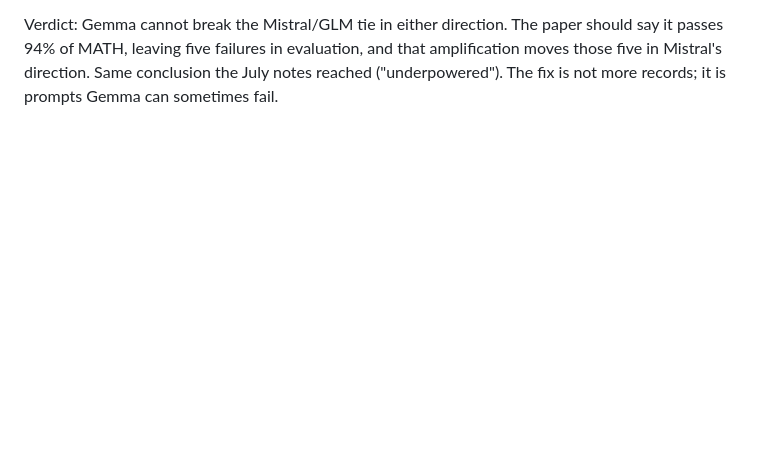
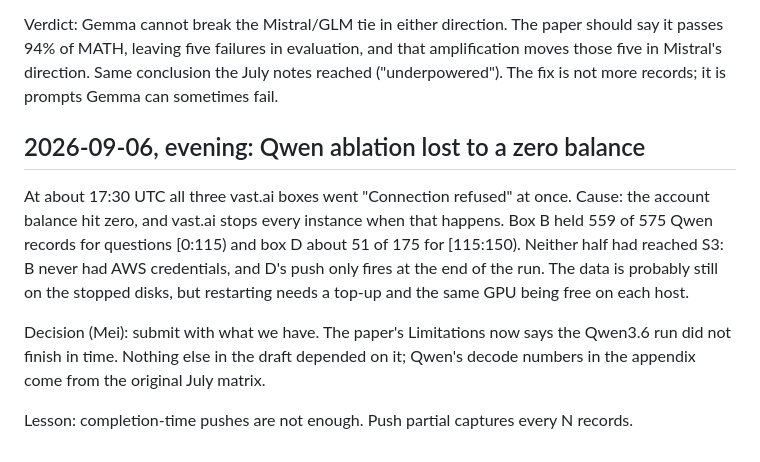
Before and after one commit to RenaissancePhilanthropy/geometry-diagram-generator, a Markdown page: interp/LAB_NOTEBOOK.md, the part around the change. GitHub-like rendering; blank space fills up the shorter version.

Commit message:
interp: log the 2026-09-06 credit outage; Qwen ablation blocked, data on stopped disks
Co-Authored-By: Claude Fable 5.1 <noreply@anthropic.com>

```diff
--- a/interp/LAB_NOTEBOOK.md
+++ b/interp/LAB_NOTEBOOK.md
@@ -841,3 +841,20 @@ Verdict: Gemma cannot break the Mistral/GLM tie in either direction. The paper s
 it passes 94% of MATH, leaving five failures in evaluation, and that amplification moves
 those five in Mistral's direction. Same conclusion the July notes reached ("underpowered").
 The fix is not more records; it is prompts Gemma can sometimes fail.
+
+
+
+## 2026-09-06, evening: Qwen ablation lost to a zero balance
+
+At about 17:30 UTC all three vast.ai boxes went "Connection refused" at once. Cause: the
+account balance hit zero, and vast.ai stops every instance when that happens. Box B held
+559 of 575 Qwen records for questions [0:115) and box D about 51 of 175 for [115:150).
+Neither half had reached S3: B never had AWS credentials, and D's push only fires at the
+end of the run. The data is probably still on the stopped disks, but restarting needs a
+top-up and the same GPU being free on each host.
+
+Decision (Mei): submit with what we have. The paper's Limitations now says the Qwen3.6
+run did not finish in time. Nothing else in the draft depended on it; Qwen's decode
+numbers in the appendix come from the original July matrix.
+
+Lesson: completion-time pushes are not enough. Push partial captures every N records.
```
Also changed, not shown: interp/EXPERIMENT_QUEUE.md (+6 -5 lines).
